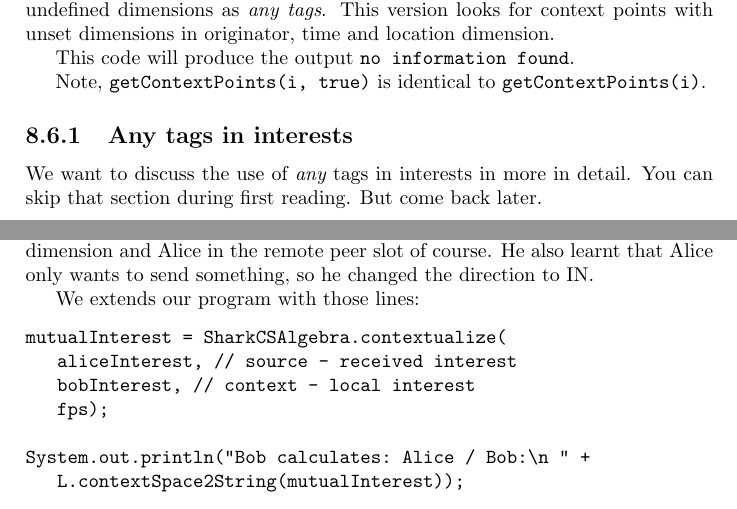
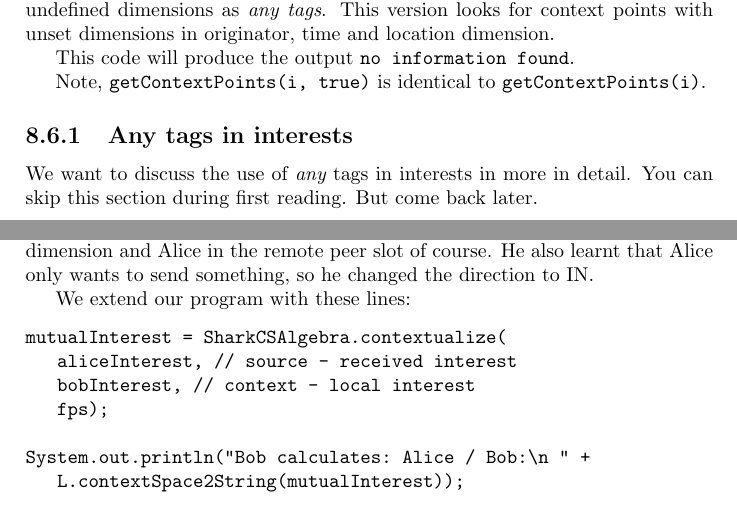
Before and after one commit to SharedKnowledge/SharkDeveloperGuide, a LaTeX thesis (latexSources/tutorials.tex, which reads latexSources/contextspace.tex): two parts of pages 53 and 57 of 132, joined at a grey line, cut so that both start at the same text. Compiled offline with pdfLaTeX.

Commit message:
Update contextspace.tex
that section -> this section
we extends -> we extend
those lines -> these lines

```diff
--- a/latexSources/contextspace.tex
+++ b/latexSources/contextspace.tex
@@ -226,7 +226,7 @@ This code will produce the output {\tt no information found}.
 Note, {\tt getContextPoints(i, true)} is identical to {\tt getContextPoints(i)}.
 
 \subsection{Any tags in interests}
-We want to discuss the use of {\it any} tags in interests in more in detail. You can skip that section during first reading. But come back later.
+We want to discuss the use of {\it any} tags in interests in more in detail. You can skip this section during first reading. But come back later.
 
 Semantic tags without an explicit meaning are called {\it any} tags in Shark.
 We could already see, that coordinates can have an {\it any} tag. Each dimension has -- per definition -- an {\it any} tag. An exception is the direction.
@@ -372,7 +372,7 @@ Imagine, Bob would receive Alice's interest. He could do the same calculation an
 
 That result differs in three points: peer, remote peer and direction. And that's only logical. We are on Bobs side now. Bob puts himself into the peer dimension and Alice in the remote peer slot of course. He also learnt that Alice only wants to send something, so he changed the direction to IN.
 
-We extends our program with those lines:
+We extend our program with these lines:
 \begin{verbatim}
 mutualInterest = SharkCSAlgebra.contextualize(
    aliceInterest, // source - received interest
```
